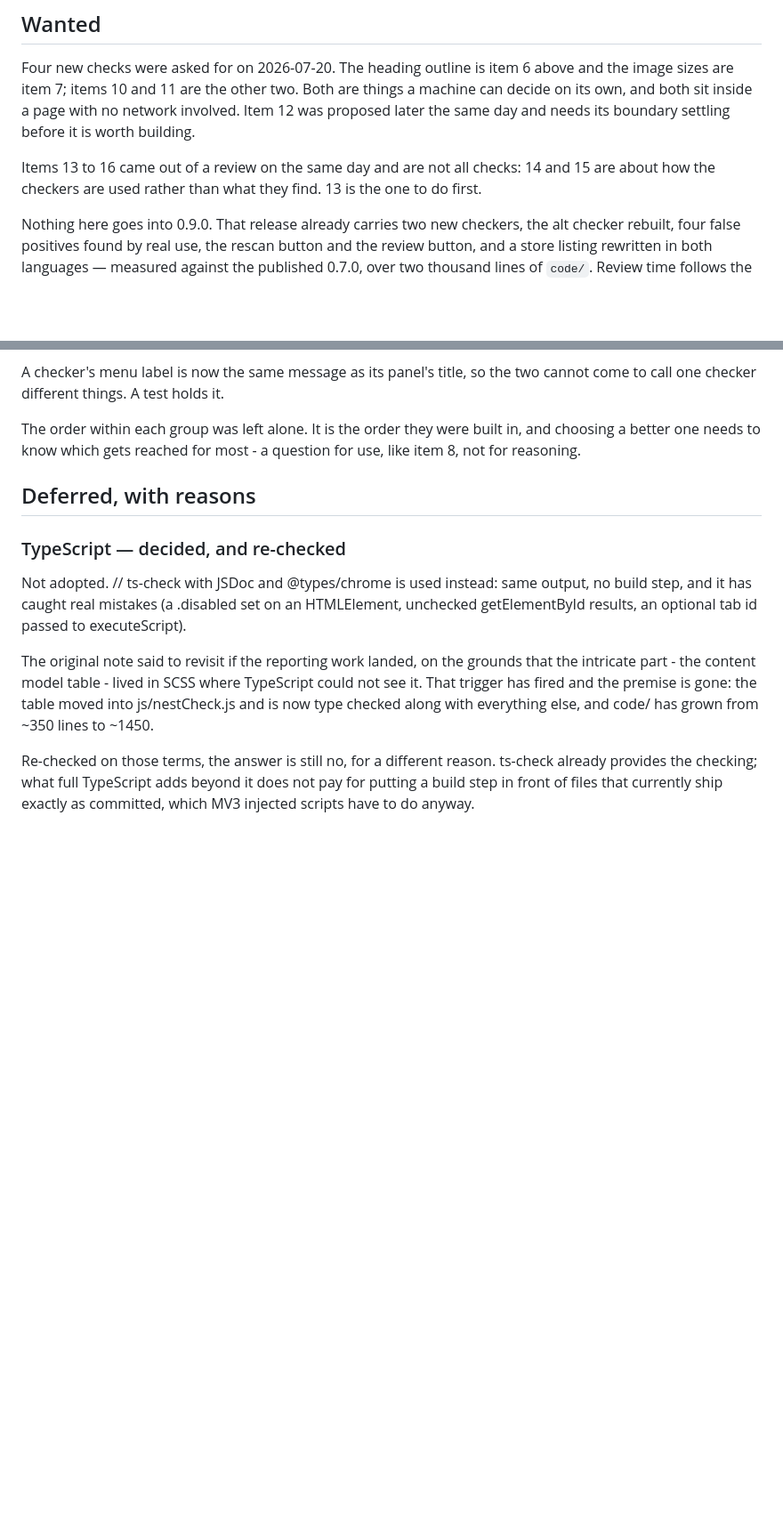
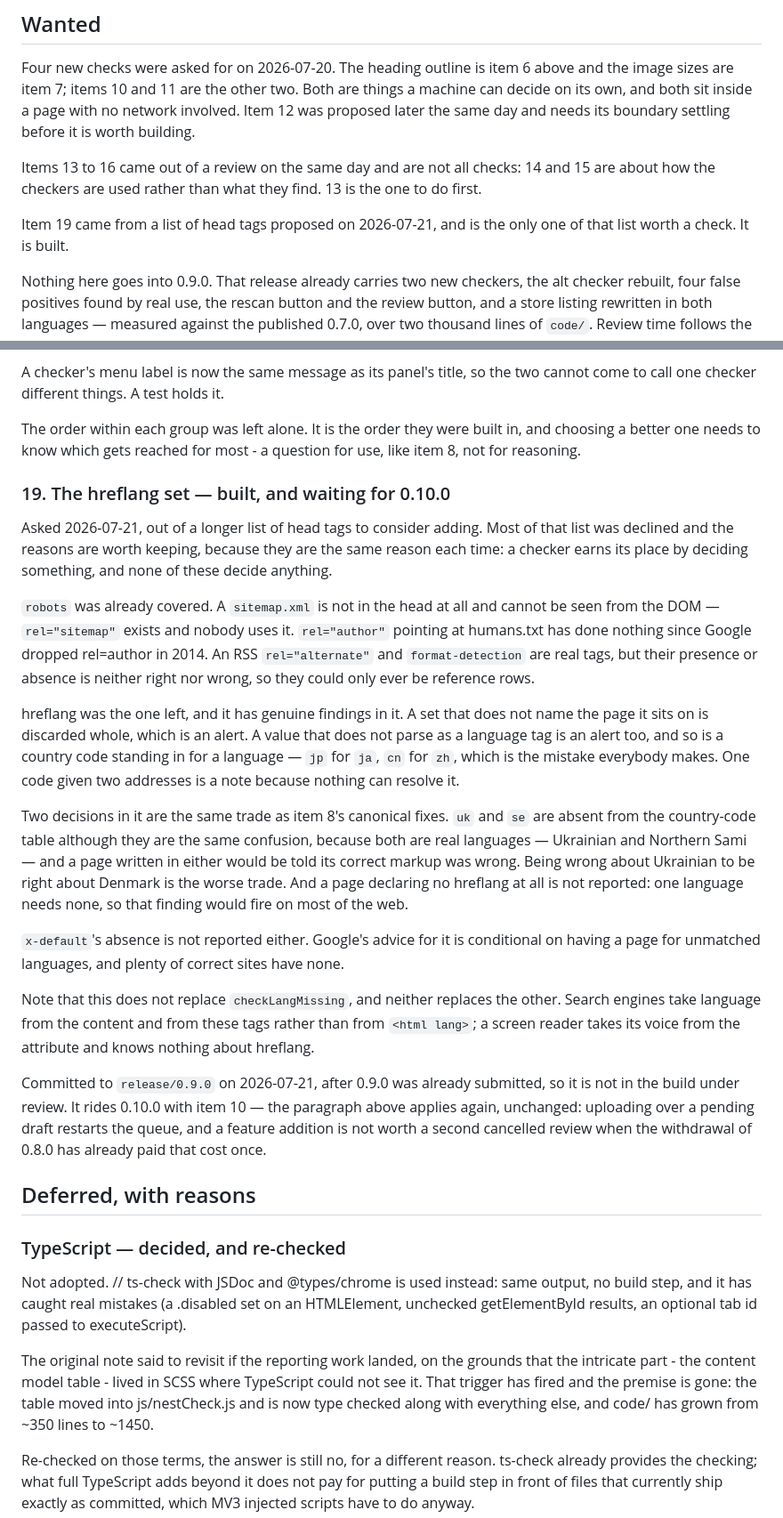
Before and after one commit to takeshisakuma/krafty, a Markdown page: ROADMAP.md, 2 parts joined by grey strips. Shown at 89% size. Drawn GitHub-style; blank space fills up the shorter version.

Commit message:
Record the hreflang check, and what was declined with it
Item 19. The check is built and committed; this is the reasoning behind it,
which was in a conversation and nowhere in the repository.

Most of what was proposed alongside it was declined, and those reasons are
the part worth keeping. robots was already covered, sitemap.xml is not in
the head at all, rel=author has done nothing since 2014, and RSS and
format-detection are tags whose presence is neither right nor wrong. One
test decided all four: a check earns its place by deciding something.

The two judgement calls inside the check are recorded with it - why uk and
se are absent from the country-code table although they are the same
mistake, and why neither a missing hreflang set nor a missing x-default is
reported. Both are item 8's trade again: a finding that fires on correct
pages costs more than a missing one.

And the release decision, because the paragraph about 0.9.0 above now
applies a second time. This landed after 0.9.0 was submitted, so it is not
in the build under review, and it waits for 0.10.0 rather than restarting a
queue the 0.8.0 withdrawal has already paid for once.

Co-Authored-By: Claude Opus 4.8 <noreply@anthropic.com>

```diff
--- a/ROADMAP.md
+++ b/ROADMAP.md
@@ -327,6 +327,9 @@ Items 13 to 16 came out of a review on the same day and are not all checks:
 14 and 15 are about how the checkers are used rather than what they find.
 13 is the one to do first.
 
+Item 19 came from a list of head tags proposed on 2026-07-21, and is the
+only one of that list worth a check. It is built.
+
 Nothing here goes into 0.9.0. That release already carries two new
 checkers, the alt checker rebuilt, four false positives found by real use,
 the rescan button and the review button, and a store listing rewritten in
@@ -626,6 +629,51 @@ The order within each group was left alone. It is the order they were
 built in, and choosing a better one needs to know which gets reached for
 most - a question for use, like item 8, not for reasoning.
 
+### 19. The hreflang set — built, and waiting for 0.10.0
+
+Asked 2026-07-21, out of a longer list of head tags to consider adding. Most
+of that list was declined and the reasons are worth keeping, because they
+are the same reason each time: a checker earns its place by deciding
+something, and none of these decide anything.
+
+`robots` was already covered. A `sitemap.xml` is not in the head at all and
+cannot be seen from the DOM — `rel="sitemap"` exists and nobody uses it.
+`rel="author"` pointing at humans.txt has done nothing since Google dropped
+rel=author in 2014. An RSS `rel="alternate"` and `format-detection` are real
+tags, but their presence or absence is neither right nor wrong, so they
+could only ever be reference rows.
+
+hreflang was the one left, and it has genuine findings in it. A set that
+does not name the page it sits on is discarded whole, which is an alert. A
+value that does not parse as a language tag is an alert too, and so is a
+country code standing in for a language — `jp` for `ja`, `cn` for `zh`,
+which is the mistake everybody makes. One code given two addresses is a note
+because nothing can resolve it.
+
+Two decisions in it are the same trade as item 8's canonical fixes. `uk` and
+`se` are absent from the country-code table although they are the same
+confusion, because both are real languages — Ukrainian and Northern Sami —
+and a page written in either would be told its correct markup was wrong.
+Being wrong about Ukrainian to be right about Denmark is the worse trade.
+And a page declaring no hreflang at all is not reported: one language needs
+none, so that finding would fire on most of the web.
+
+`x-default`'s absence is not reported either. Google's advice for it is
+conditional on having a page for unmatched languages, and plenty of correct
+sites have none.
+
+Note that this does not replace `checkLangMissing`, and neither replaces the
+other. Search engines take language from the content and from these tags
+rather than from `<html lang>`; a screen reader takes its voice from the
+attribute and knows nothing about hreflang.
+
+Committed to `release/0.9.0` on 2026-07-21, after 0.9.0 was already
+submitted, so it is not in the build under review. It rides 0.10.0 with item
+10 — the paragraph above applies again, unchanged: uploading over a pending
+draft restarts the queue, and a feature addition is not worth a second
+cancelled review when the withdrawal of 0.8.0 has already paid that cost
+once.
+
 ## Deferred, with reasons
 
 ### TypeScript — decided, and re-checked
```
